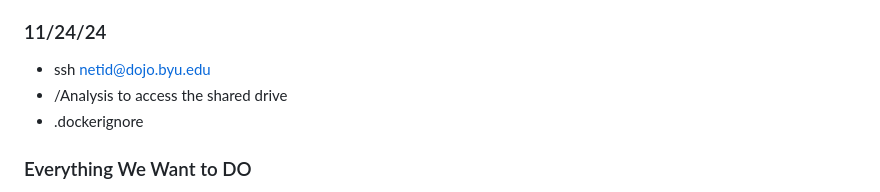
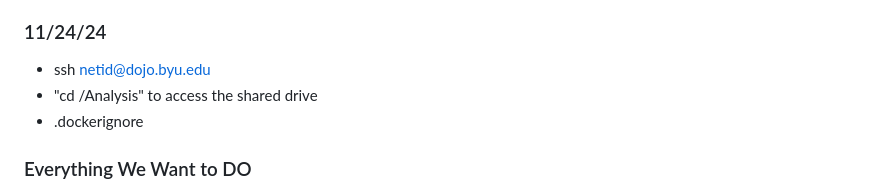
Before and after one commit to harrisonoakess/Piccolo_Research_Lab, a Markdown page: README.md, the part around the change. GitHub-like rendering.

```diff
--- a/README.md
+++ b/README.md
@@ -101,7 +101,7 @@ arrayQualityMetrics
 
 ### 11/24/24 ###
 - ssh netid@dojo.byu.edu
-- /Analysis to access the shared drive
+- "cd /Analysis" to access the shared drive
 - .dockerignore
 
 ### Everything We Want to DO ###
```
